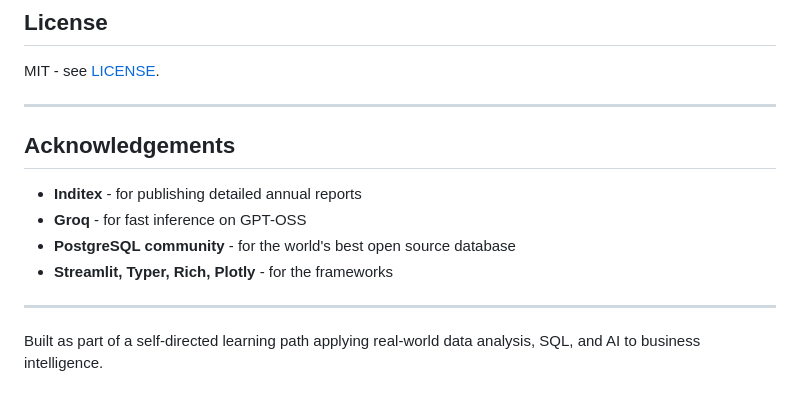
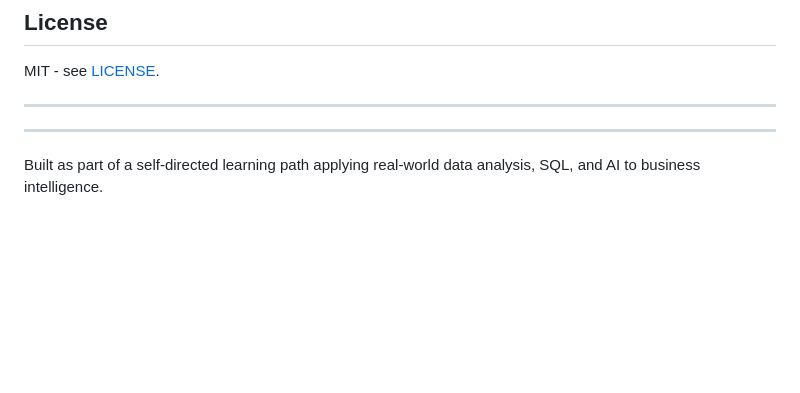
Before and after one commit to Vinhais10/inditex-analytics, a Markdown page: README.md, the part around the change. GitHub-like rendering; blank space fills up the shorter version.

Commit message:
Remove emojis and Acknowledgements section

```diff
--- a/README.md
+++ b/README.md
@@ -260,13 +260,6 @@ MIT - see [LICENSE](LICENSE).
 
 ---
 
-## Acknowledgements
-
-- **Inditex** - for publishing detailed annual reports
-- **Groq** - for fast inference on GPT-OSS
-- **PostgreSQL community** - for the world's best open source database
-- **Streamlit, Typer, Rich, Plotly** - for the frameworks
-
 ---
 
 Built as part of a self-directed learning path applying real-world data analysis, SQL, and AI to business intelligence.
```
